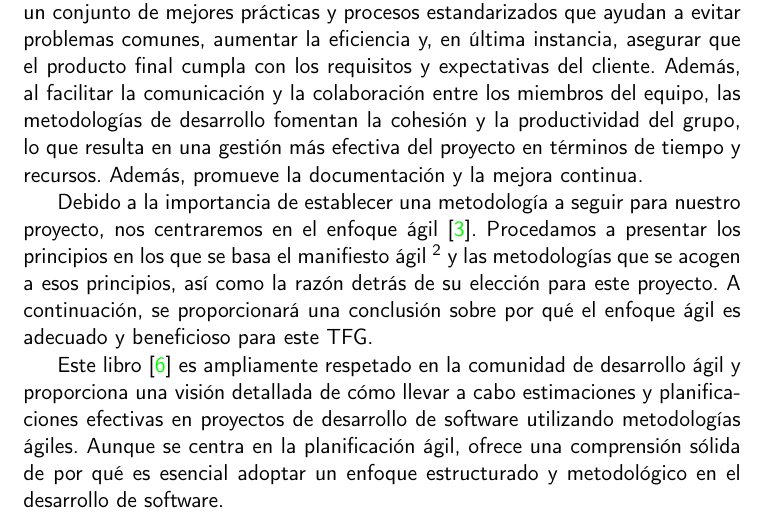
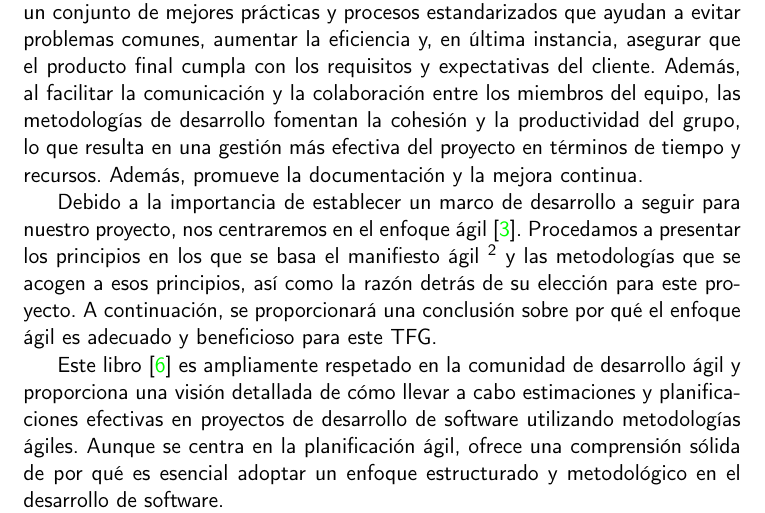
Before and after one commit to JoseJordanF/Claqueta, a LaTeX book (doc/proyecto.tex, which reads doc/secciones/01_introduccion.tex): part of page 20 of 42, cut so that both start at the same text. Compiled offline with pdfLaTeX.

Commit message:
Cambio de metodologia y ajuste de lineas

```diff
--- a/doc/secciones/01_introduccion.tex
+++ b/doc/secciones/01_introduccion.tex
@@ -199,10 +199,10 @@ comunicación y la colaboración entre los miembros del equipo, las metodología
 la cohesión y la productividad del grupo, lo que resulta en una gestión más efectiva del proyecto en
 términos de tiempo y recursos. Además, promueve la documentación y la mejora continua.
 
-Debido a la importancia de establecer una metodología a seguir para nuestro proyecto, nos centraremos
-en el enfoque ágil \cite{WhyAgile}. Procedamos a presentar los principios en los que se basa el
-manifiesto ágil \footnote{\url{https://www.agilealliance.org/agile101/the-agile-manifesto/}} y las
-metodologías que se acogen a esos principios, así como la razón detrás de su elección para este
+Debido a la importancia de establecer un marco de desarrollo a seguir para nuestro proyecto, nos
+centraremos en el enfoque ágil \cite{WhyAgile}. Procedamos a presentar los principios en los que se
+basa el manifiesto ágil \footnote{\url{https://www.agilealliance.org/agile101/the-agile-manifesto/}} y
+las metodologías que se acogen a esos principios, así como la razón detrás de su elección para este
 proyecto. A continuación, se proporcionará una conclusión sobre por qué el enfoque ágil es adecuado y
 beneficioso para este TFG.
 
```
Also changed, not shown: doc/secciones/01_introduccion.tex (3 more changed lines).
